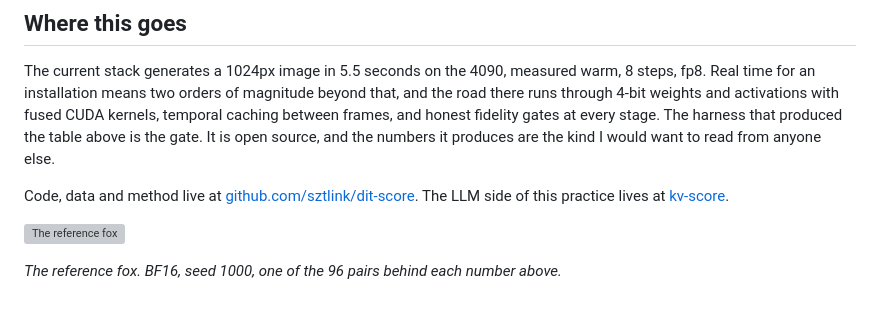
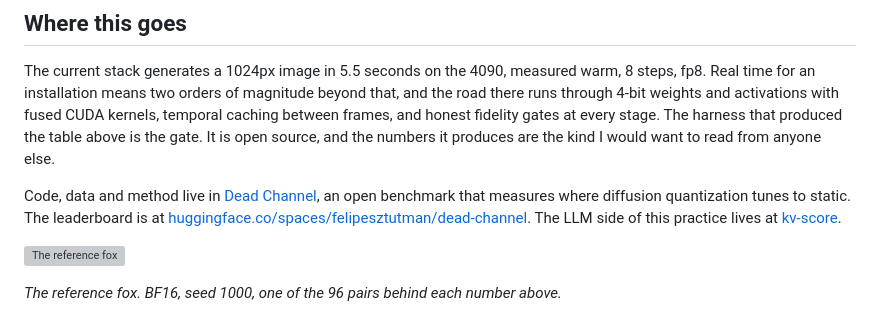
Before and after one commit to sztlink/felipesztutman.com, a Markdown page: src/pages/lab.md, the part around the change. Rendered like a GitHub page; grey boxes are pictures that could not be loaded.

Commit message:
lab: rebrand dit-score to Dead Channel + link the leaderboard

```diff
--- a/src/pages/lab.md
+++ b/src/pages/lab.md
@@ -57,7 +57,7 @@ Those numbers are all storage quantization running through a general inference p
 
 The current stack generates a 1024px image in 5.5 seconds on the 4090, measured warm, 8 steps, fp8. Real time for an installation means two orders of magnitude beyond that, and the road there runs through 4-bit weights and activations with fused CUDA kernels, temporal caching between frames, and honest fidelity gates at every stage. The harness that produced the table above is the gate. It is open source, and the numbers it produces are the kind I would want to read from anyone else.
 
-Code, data and method live at [github.com/sztlink/dit-score](https://github.com/sztlink/dit-score). The LLM side of this practice lives at [kv-score](https://github.com/sztlink/kv-score).
+Code, data and method live in [Dead Channel](https://github.com/sztlink/dead-channel), an open benchmark that measures where diffusion quantization tunes to static. The leaderboard is at [huggingface.co/spaces/felipesztutman/dead-channel](https://huggingface.co/spaces/felipesztutman/dead-channel). The LLM side of this practice lives at [kv-score](https://github.com/sztlink/kv-score).
 
 ![The reference fox](/img/lab/fox-bf16-ref.png)
 
```
